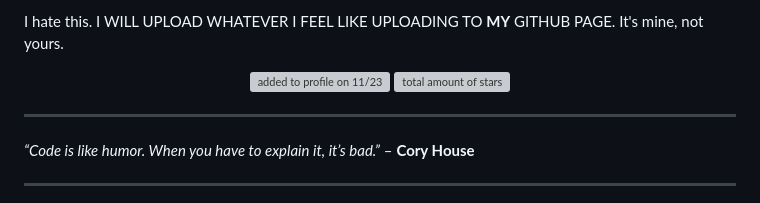
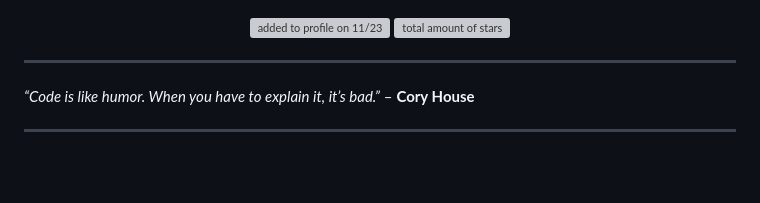
Before and after one commit to CPScript/CPScript, a Markdown page: README.md, the part around the change. Rendered like a GitHub page; blank space fills up the shorter version; grey boxes are pictures that could not be loaded.

```diff
--- a/README.md
+++ b/README.md
@@ -1,5 +1,3 @@
-I hate this. I WILL UPLOAD WHATEVER I FEEL LIKE UPLOADING TO **MY** GITHUB PAGE. It's mine, not yours.
-
 <div align=center>
 
 <img src="https://komarev.com/ghpvc/?username=CPScript&style=flat-square&color=blue" alt="added to profile on 11/23"/>
```
